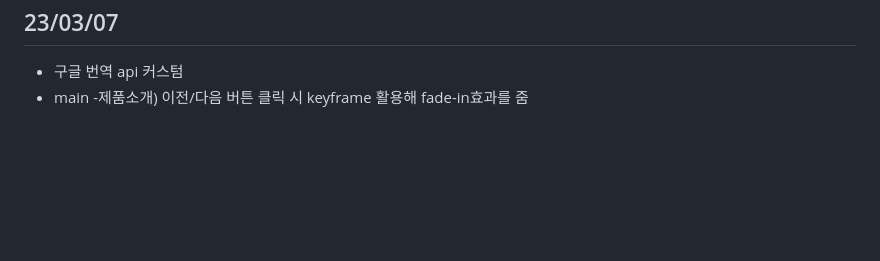
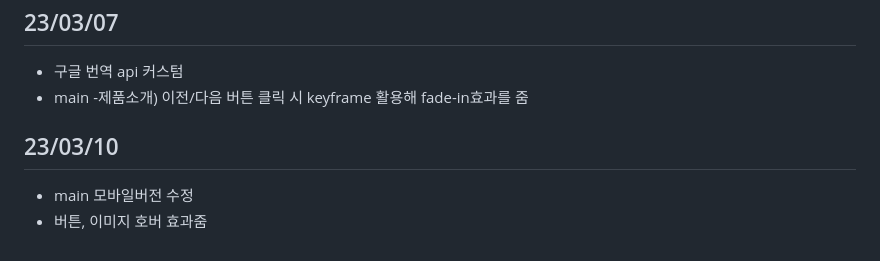
Before and after one commit to myeongakim7/Dong-A-Pharmaceutical-Co.-Ltd.-Renewal, a Markdown page: README.md, the part around the change. Drawn GitHub-style; blank space fills up the shorter version.

```diff
--- a/README.md
+++ b/README.md
@@ -99,4 +99,8 @@
   <ul>
     <li>구글 번역 api 커스텀</li>
     <li>main -제품소개) 이전/다음 버튼 클릭 시 keyframe 활용해 fade-in효과를 줌</li>
+  </ul><h2>23/03/10</h2>
+  <ul>
+    <li>main 모바일버전 수정</li>
+    <li>버튼, 이미지 호버 효과줌 </li>
   </ul>
```
